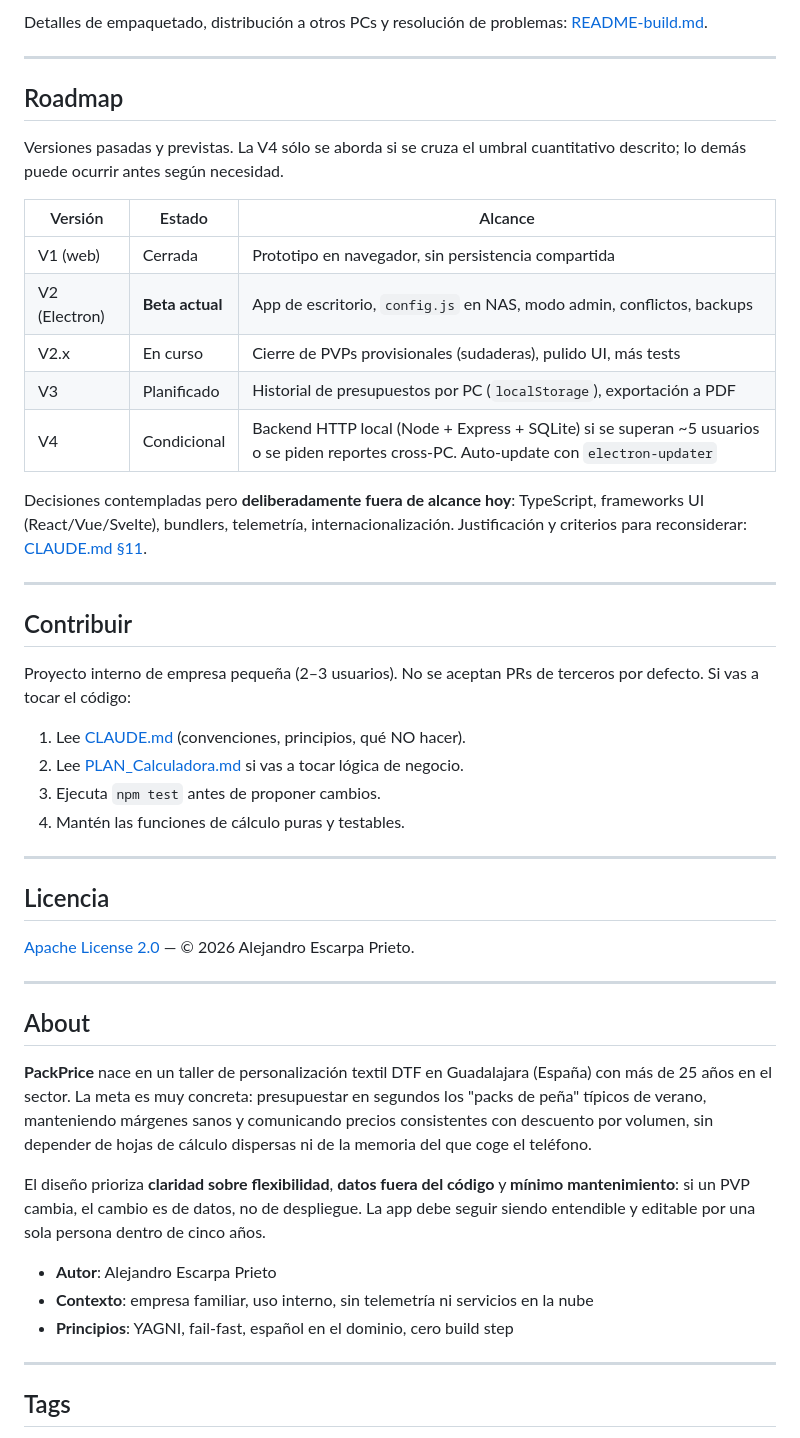
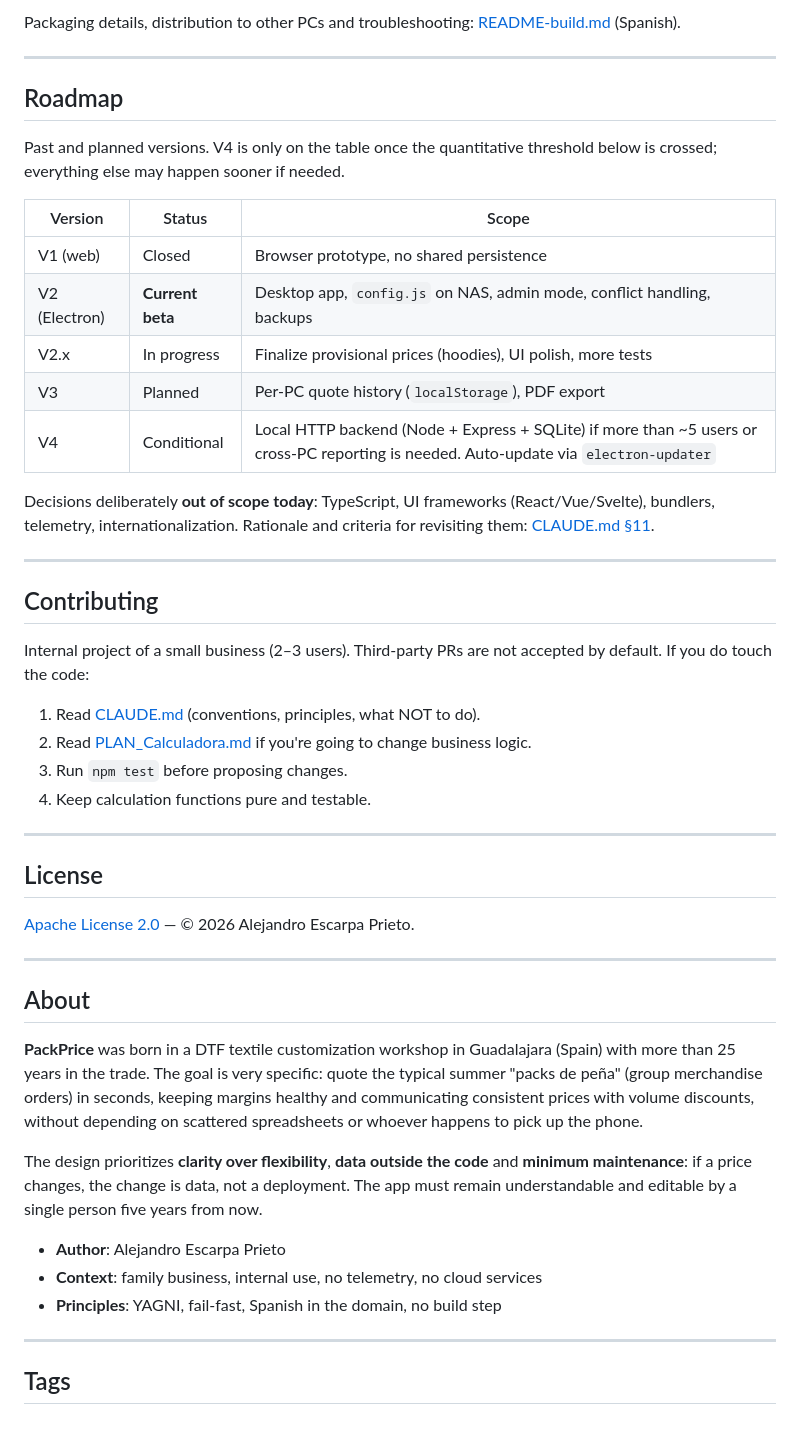
Before and after one commit to TermiSenpai/packs-app, a Markdown page: README.md, the part around one of its changes. Drawn GitHub-style.

````diff
--- a/README.md
+++ b/README.md
@@ -71,37 +74,37 @@ npm run build:win  # construir el .exe portable en dist/
 ```
 
-Detalles de empaquetado, distribución a otros PCs y resolución de problemas: [README-build.md](README-build.md).
+Packaging details, distribution to other PCs and troubleshooting: [README-build.md](README-build.md) (Spanish).
 
 ---
 
 ## Roadmap
 
-Versiones pasadas y previstas. La V4 sólo se aborda si se cruza el umbral cuantitativo descrito; lo demás puede ocurrir antes según necesidad.
+Past and planned versions. V4 is only on the table once the quantitative threshold below is crossed; everything else may happen sooner if needed.
 
-| Versión | Estado | Alcance |
+| Version | Status | Scope |
 | --- | --- | --- |
-| V1 (web) | Cerrada | Prototipo en navegador, sin persistencia compartida |
-| V2 (Electron) | **Beta actual** | App de escritorio, `config.js` en NAS, modo admin, conflictos, backups |
-| V2.x | En curso | Cierre de PVPs provisionales (sudaderas), pulido UI, más tests |
-| V3 | Planificado | Historial de presupuestos por PC (`localStorage`), exportación a PDF |
-| V4 | Condicional | Backend HTTP local (Node + Express + SQLite) si se superan ~5 usuarios o se piden reportes cross-PC. Auto-update con `electron-updater` |
+| V1 (web) | Closed | Browser prototype, no shared persistence |
+| V2 (Electron) | **Current beta** | Desktop app, `config.js` on NAS, admin mode, conflict handling, backups |
+| V2.x | In progress | Finalize provisional prices (hoodies), UI polish, more tests |
+| V3 | Planned | Per-PC quote history (`localStorage`), PDF export |
+| V4 | Conditional | Local HTTP backend (Node + Express + SQLite) if more than ~5 users or cross-PC reporting is needed. Auto-update via `electron-updater` |
 
-Decisiones contempladas pero **deliberadamente fuera de alcance hoy**: TypeScript, frameworks UI (React/Vue/Svelte), bundlers, telemetría, internacionalización. Justificación y criterios para reconsiderar: [CLAUDE.md §11](CLAUDE.md).
+Decisions deliberately **out of scope today**: TypeScript, UI frameworks (React/Vue/Svelte), bundlers, telemetry, internationalization. Rationale and criteria for revisiting them: [CLAUDE.md §11](CLAUDE.md).
 
 ---
 
-## Contribuir
+## Contributing
 
-Proyecto interno de empresa pequeña (2–3 usuarios). No se aceptan PRs de terceros por defecto. Si vas a tocar el código:
+Internal project of a small business (2–3 users). Third-party PRs are not accepted by default. If you do touch the code:
 
-1. Lee [CLAUDE.md](CLAUDE.md) (convenciones, principios, qué NO hacer).
-2. Lee [PLAN_Calculadora.md](PLAN_Calculadora.md) si vas a tocar lógica de negocio.
-3. Ejecuta `npm test` antes de proponer cambios.
-4. Mantén las funciones de cálculo puras y testables.
+1. Read [CLAUDE.md](CLAUDE.md) (conventions, principles, what NOT to do).
+2. Read [PLAN_Calculadora.md](PLAN_Calculadora.md) if you're going to change business logic.
+3. Run `npm test` before proposing changes.
+4. Keep calculation functions pure and testable.
 
 ---
 
-## Licencia
+## License
 
 [Apache License 2.0](LICENSE) — © 2026 Alejandro Escarpa Prieto.
 
@@ -109,13 +112,13 @@ Proyecto interno de empresa pequeña (2–3 usuarios). No se aceptan PRs de terc
 
 ## About
 
-**PackPrice** nace en un taller de personalización textil DTF en Guadalajara (España) con más de 25 años en el sector. La meta es muy concreta: presupuestar en segundos los "packs de peña" típicos de verano, manteniendo márgenes sanos y comunicando precios consistentes con descuento por volumen, sin depender de hojas de cálculo dispersas ni de la memoria del que coge el teléfono.
+**PackPrice** was born in a DTF textile customization workshop in Guadalajara (Spain) with more than 25 years in the trade. The goal is very specific: quote the typical summer "packs de peña" (group merchandise orders) in seconds, keeping margins healthy and communicating consistent prices with volume discounts, without depending on scattered spreadsheets or whoever happens to pick up the phone.
 
-El diseño prioriza **claridad sobre flexibilidad**, **datos fuera del código** y **mínimo mantenimiento**: si un PVP cambia, el cambio es de datos, no de despliegue. La app debe seguir siendo entendible y editable por una sola persona dentro de cinco años.
+The design prioritizes **clarity over flexibility**, **data outside the code** and **minimum maintenance**: if a price changes, the change is data, not a deployment. The app must remain understandable and editable by a single person five years from now.
 
-- **Autor**: Alejandro Escarpa Prieto
-- **Contexto**: empresa familiar, uso interno, sin telemetría ni servicios en la nube
-- **Principios**: YAGNI, fail-fast, español en el dominio, cero build step
+- **Author**: Alejandro Escarpa Prieto
+- **Context**: family business, internal use, no telemetry, no cloud services
+- **Principles**: YAGNI, fail-fast, Spanish in the domain, no build step
 
 ---
 
````
Also changed, not shown: other parts of README.md (+41 -38 lines), README.es.md (added, +126 -0 lines).
